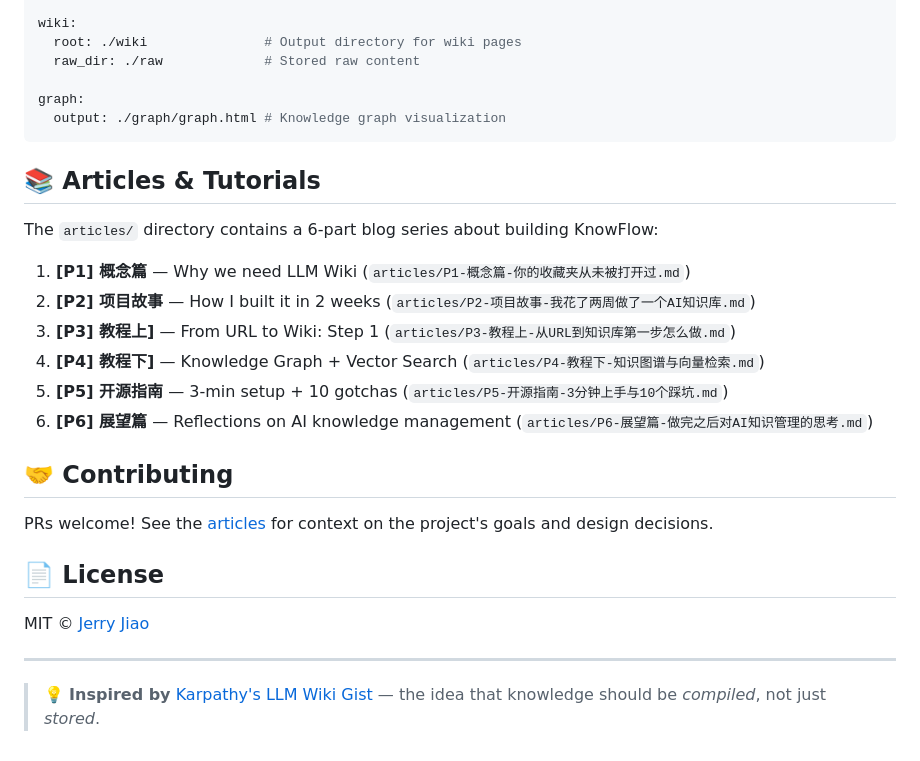
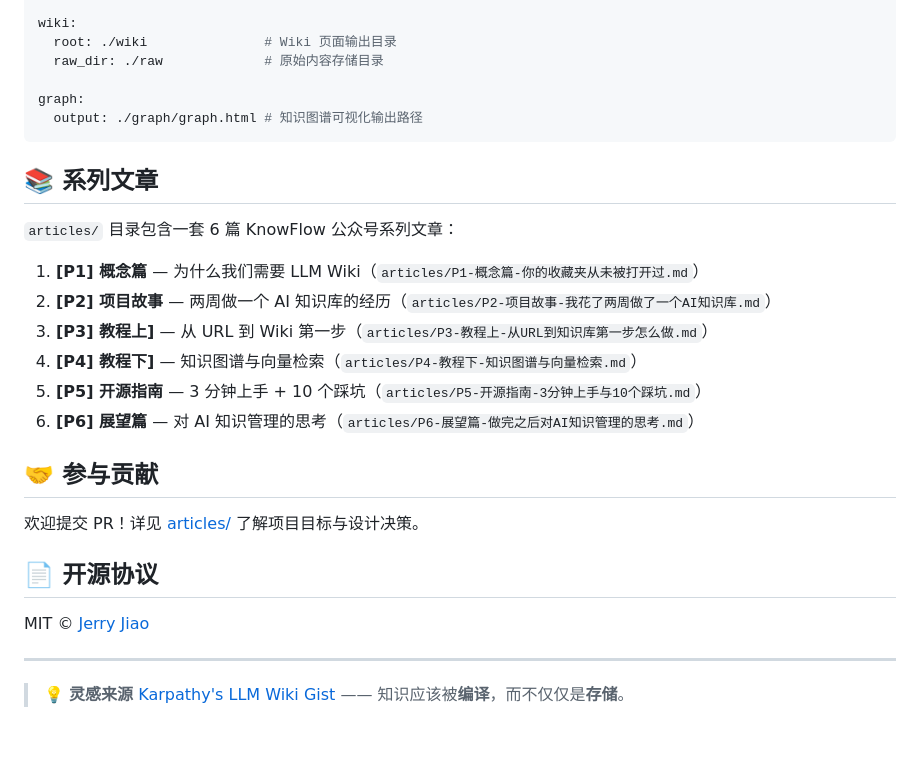
Before and after one commit to jerryjiao/knowflow, a Markdown page: README.md, the part around one of its changes. GitHub-like rendering.

````diff
--- a/README.md
+++ b/README.md
@@ -88,31 +86,31 @@ llm:
 
 wiki:
-  root: ./wiki               # Output directory for wiki pages
-  raw_dir: ./raw             # Stored raw content
+  root: ./wiki               # Wiki 页面输出目录
+  raw_dir: ./raw             # 原始内容存储目录
 
 graph:
-  output: ./graph/graph.html # Knowledge graph visualization
+  output: ./graph/graph.html # 知识图谱可视化输出路径
 ```
 
-## 📚 Articles & Tutorials
+## 📚 系列文章
 
-The `articles/` directory contains a 6-part blog series about building KnowFlow:
+`articles/` 目录包含一套 6 篇 KnowFlow 公众号系列文章：
 
-1. **[P1] 概念篇** — Why we need LLM Wiki (`articles/P1-概念篇-你的收藏夹从未被打开过.md`)
-2. **[P2] 项目故事** — How I built it in 2 weeks (`articles/P2-项目故事-我花了两周做了一个AI知识库.md`)
-3. **[P3] 教程上]** — From URL to Wiki: Step 1 (`articles/P3-教程上-从URL到知识库第一步怎么做.md`)
-4. **[P4] 教程下]** — Knowledge Graph + Vector Search (`articles/P4-教程下-知识图谱与向量检索.md`)
-5. **[P5] 开源指南** — 3-min setup + 10 gotchas (`articles/P5-开源指南-3分钟上手与10个踩坑.md`)
-6. **[P6] 展望篇** — Reflections on AI knowledge management (`articles/P6-展望篇-做完之后对AI知识管理的思考.md`)
+1. **[P1] 概念篇** — 为什么我们需要 LLM Wiki（`articles/P1-概念篇-你的收藏夹从未被打开过.md`）
+2. **[P2] 项目故事** — 两周做一个 AI 知识库的经历（`articles/P2-项目故事-我花了两周做了一个AI知识库.md`）
+3. **[P3] 教程上]** — 从 URL 到 Wiki 第一步（`articles/P3-教程上-从URL到知识库第一步怎么做.md`）
+4. **[P4] 教程下]** — 知识图谱与向量检索（`articles/P4-教程下-知识图谱与向量检索.md`）
+5. **[P5] 开源指南** — 3 分钟上手 + 10 个踩坑（`articles/P5-开源指南-3分钟上手与10个踩坑.md`）
+6. **[P6] 展望篇** — 对 AI 知识管理的思考（`articles/P6-展望篇-做完之后对AI知识管理的思考.md`）
 
-## 🤝 Contributing
+## 🤝 参与贡献
 
-PRs welcome! See the [articles](./articles/) for context on the project's goals and design decisions.
+欢迎提交 PR！详见 [articles/](./articles/) 了解项目目标与设计决策。
 
-## 📄 License
+## 📄 开源协议
 
 MIT © [Jerry Jiao](https://github.com/jerryjiao)
 
 ---
 
-> 💡 **Inspired by** [Karpathy's LLM Wiki Gist](https://karpathy.github.io/llm-wiki/) — the idea that knowledge should be *compiled*, not just *stored*.
+> 💡 **灵感来源** [Karpathy's LLM Wiki Gist](https://karpathy.github.io/llm-wiki/) —— 知识应该被**编译**，而不仅仅是**存储**。
````
Also changed, not shown: other parts of README.md (+41 -43 lines).
